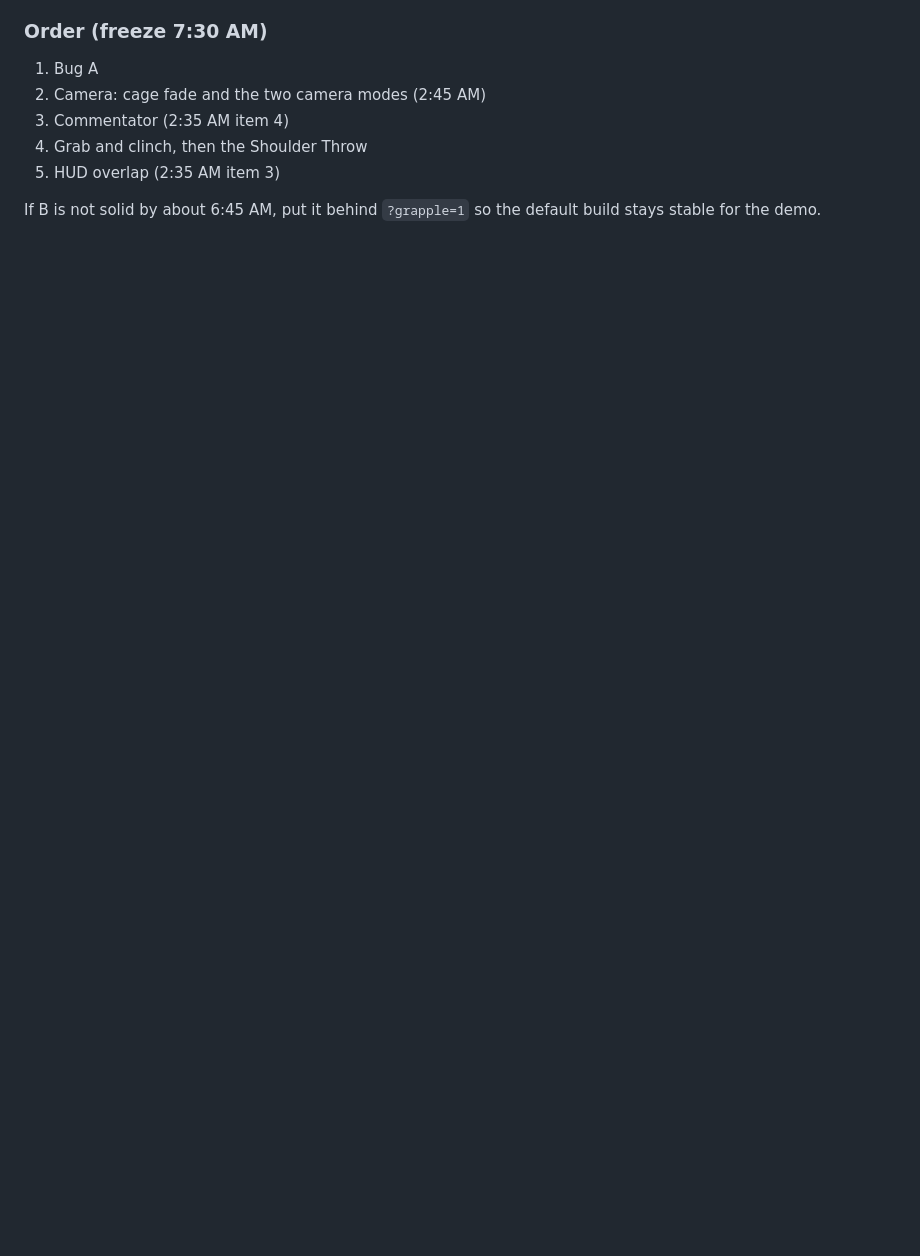
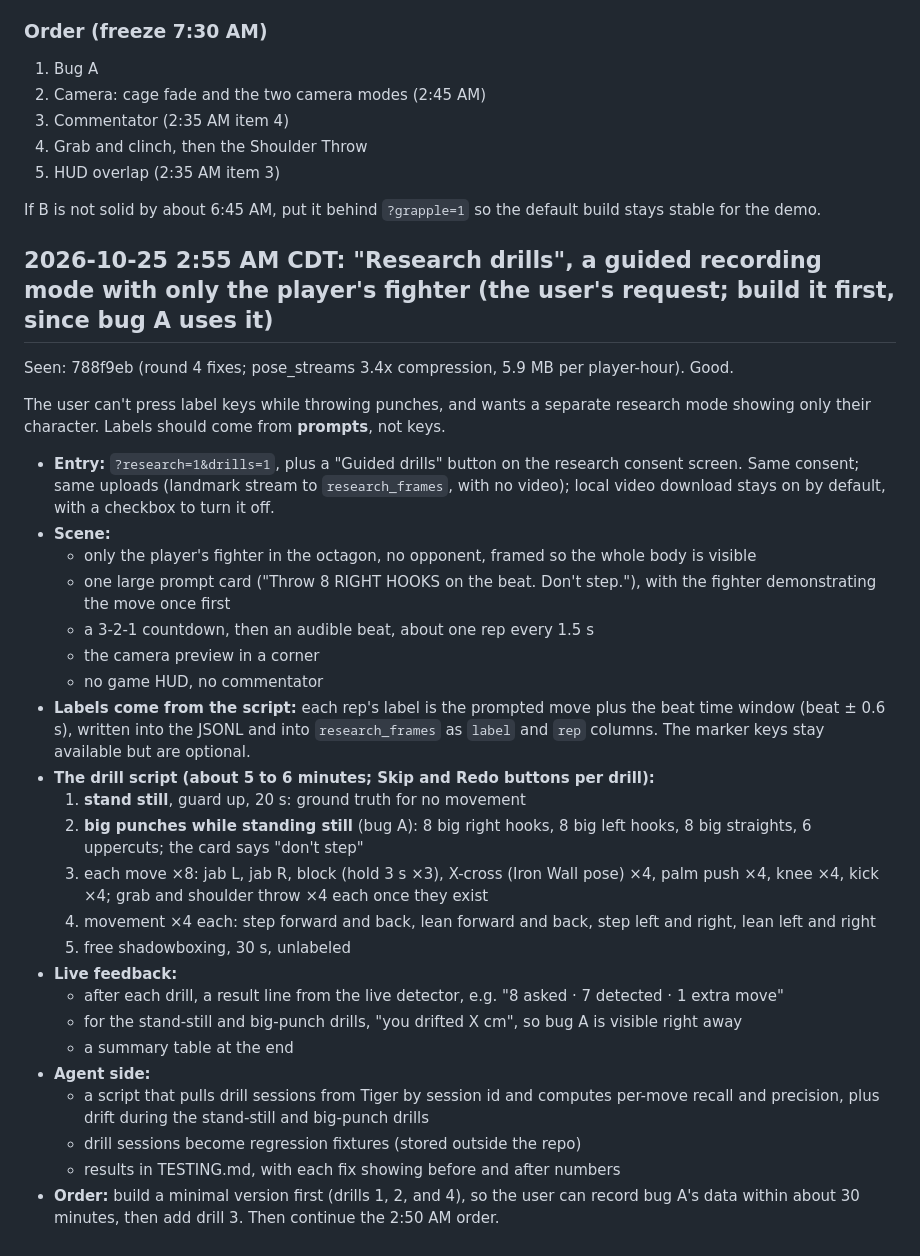
Before and after one commit to AndrewYin04/brawlcam, a Markdown page: REVIEW.md, the part around the change. Drawn GitHub-style; blank space fills up the shorter version.

Commit message:
Planner review: guided Research drills mode (prompt-based labels, character only)

```diff
--- a/REVIEW.md
+++ b/REVIEW.md
@@ -393,3 +393,32 @@ Fix process (rule 3): reproduce it first with a clip of someone throwing big hoo
 5. HUD overlap (2:35 AM item 3)
 
 If B is not solid by about 6:45 AM, put it behind `?grapple=1` so the default build stays stable for the demo.
+
+## 2026-10-25 2:55 AM CDT: "Research drills", a guided recording mode with only the player's fighter (the user's request; build it first, since bug A uses it)
+Seen: 788f9eb (round 4 fixes; pose_streams 3.4x compression, 5.9 MB per player-hour). Good.
+
+The user can't press label keys while throwing punches, and wants a separate research mode showing only their character. Labels should come from **prompts**, not keys.
+
+- **Entry:** `?research=1&drills=1`, plus a "Guided drills" button on the research consent screen. Same consent; same uploads (landmark stream to `research_frames`, with no video); local video download stays on by default, with a checkbox to turn it off.
+- **Scene:**
+  - only the player's fighter in the octagon, no opponent, framed so the whole body is visible
+  - one large prompt card ("Throw 8 RIGHT HOOKS on the beat. Don't step."), with the fighter demonstrating the move once first
+  - a 3-2-1 countdown, then an audible beat, about one rep every 1.5 s
+  - the camera preview in a corner
+  - no game HUD, no commentator
+- **Labels come from the script:** each rep's label is the prompted move plus the beat time window (beat ± 0.6 s), written into the JSONL and into `research_frames` as `label` and `rep` columns. The marker keys stay available but are optional.
+- **The drill script (about 5 to 6 minutes; Skip and Redo buttons per drill):**
+  1. **stand still**, guard up, 20 s: ground truth for no movement
+  2. **big punches while standing still** (bug A): 8 big right hooks, 8 big left hooks, 8 big straights, 6 uppercuts; the card says "don't step"
+  3. each move ×8: jab L, jab R, block (hold 3 s ×3), X-cross (Iron Wall pose) ×4, palm push ×4, knee ×4, kick ×4; grab and shoulder throw ×4 each once they exist
+  4. movement ×4 each: step forward and back, lean forward and back, step left and right, lean left and right
+  5. free shadowboxing, 30 s, unlabeled
+- **Live feedback:**
+  - after each drill, a result line from the live detector, e.g. "8 asked · 7 detected · 1 extra move"
+  - for the stand-still and big-punch drills, "you drifted X cm", so bug A is visible right away
+  - a summary table at the end
+- **Agent side:**
+  - a script that pulls drill sessions from Tiger by session id and computes per-move recall and precision, plus drift during the stand-still and big-punch drills
+  - drill sessions become regression fixtures (stored outside the repo)
+  - results in TESTING.md, with each fix showing before and after numbers
+- **Order:** build a minimal version first (drills 1, 2, and 4), so the user can record bug A's data within about 30 minutes, then add drill 3. Then continue the 2:50 AM order.
```
